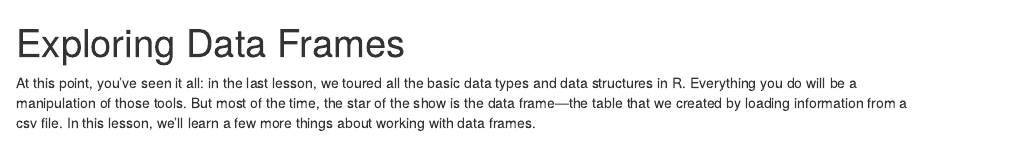
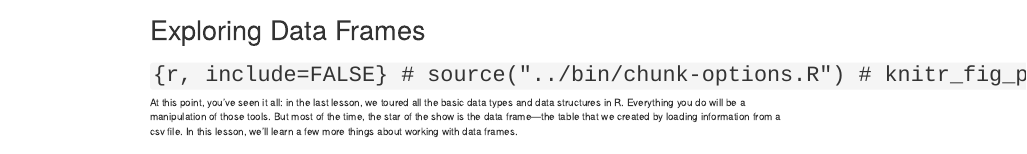
Before and after one commit to UCSBCarpentry/2021-08-16-ucsb-online, an R Markdown document (_episodes_rmd/04-data-structures-part2.Rmd): the page in a window 1100 px wide, from its top. Rendered offline with R 4.5, knitr and Pandoc, with nearby package versions; some code elsewhere in the file could not run offline.

Commit message:
Update 04-data-structures-part2.Rmd
commented out R at lines 25-28

````diff
--- a/_episodes_rmd/04-data-structures-part2.Rmd
+++ b/_episodes_rmd/04-data-structures-part2.Rmd
@@ -22,10 +22,10 @@ keypoints:
 source: Rmd
 ---
 
-```{r, include=FALSE}
-source("../bin/chunk-options.R")
-knitr_fig_path("04-")
-```
+# ```{r, include=FALSE}
+# source("../bin/chunk-options.R")
+# knitr_fig_path("04-")
+# ```
 
 At this point, you've seen it all: in the last lesson, we toured all the basic
 data types and data structures in R. Everything you do will be a manipulation of
````
